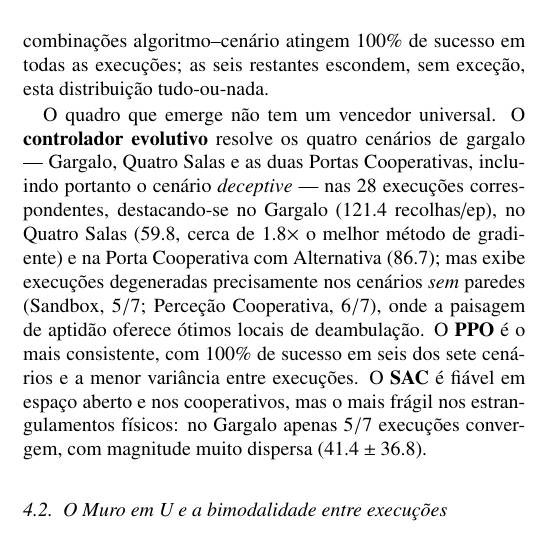
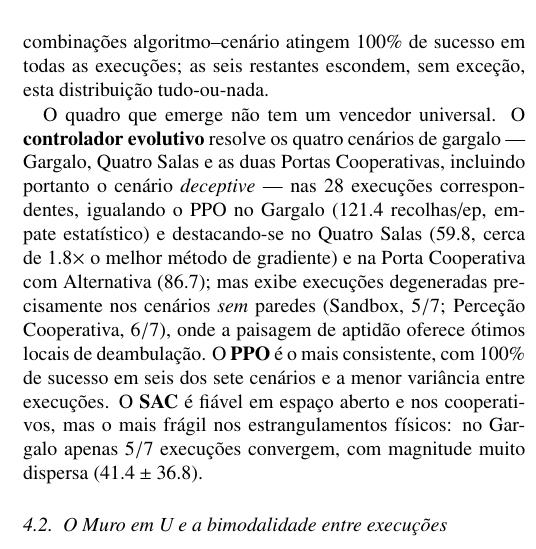
Before and after one commit to Pombo2001/swarm-robotics-tese, a LaTeX paper (Artigo/artigo.tex): part of one column of page 5 of 9, cut so that both start at the same text. Compiled offline with pdfLaTeX.

Commit message:
style(tese,artigo): 'destaca-se no Gargalo' -> 'iguala o PPO (empate estatistico)'
O negrito da tabela e do PPO (123,2 vs 121,4) e o par nao e significativo
(p=0,21) — 'destacar-se' convidava a implicancia de arguente. Ambos compilam
limpos (0 undefined, 0 overfulls).

```diff
--- a/Artigo/artigo.tex
+++ b/Artigo/artigo.tex
@@ -386,7 +386,8 @@ restantes escondem, sem exceção, esta distribuição tudo-ou-nada.
 O quadro que emerge não tem um vencedor universal. O \textbf{controlador
 evolutivo} resolve os quatro cenários de gargalo --- Gargalo, Quatro Salas e as
 duas Portas Cooperativas, incluindo portanto o cenário \emph{deceptive} --- nas
-$28$ execuções correspondentes, destacando-se no Gargalo ($121.4$ recolhas/ep), no Quatro Salas
+$28$ execuções correspondentes, igualando o PPO no Gargalo ($121.4$ recolhas/ep,
+empate estatístico) e destacando-se no Quatro Salas
 ($59.8$, cerca de $1.8\times$ o melhor método de gradiente) e na Porta Cooperativa
 com Alternativa ($86.7$); mas exibe execuções degeneradas precisamente nos
 cenários \emph{sem} paredes (Sandbox, $5/7$; Perceção Cooperativa, $6/7$), onde a
```
Also changed, not shown: Tese/main.tex (+1 -1 lines), Artigo/artigo.pdf, 1 other file.
